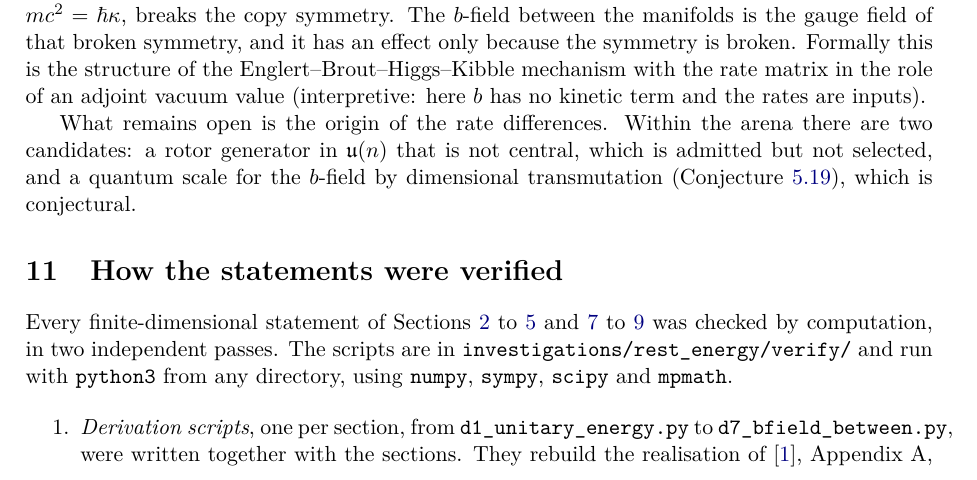
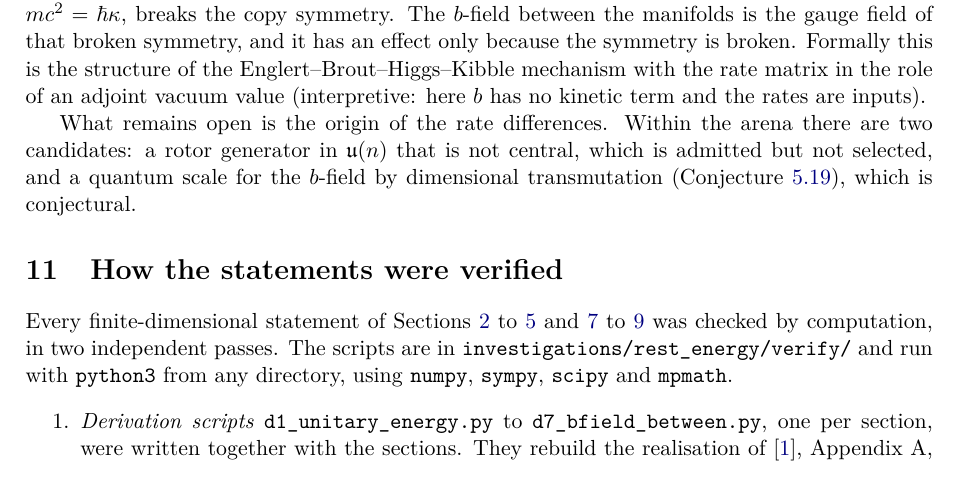
Before and after one commit to verdantdr/https-github.com-your-org-es-cl33-verification, a LaTeX paper (investigations/rest_energy/main.tex, which reads investigations/rest_energy/sections/s9_methods.tex): part of page 69 of 73, cut so that both start at the same text. Compiled offline with pdfLaTeX.

Commit message:
Methods section: shorten the script list
Co-Authored-By: Claude Opus 5.5 <noreply@anthropic.com>
Claude-Session: https://claude.ai/code/session_01D7jVX9drApSSxDyUuqf894

```diff
--- a/investigations/rest_energy/sections/s9_methods.tex
+++ b/investigations/rest_energy/sections/s9_methods.tex
@@ -6,8 +6,8 @@ checked by computation, in two independent passes. The scripts are in \texttt{in
 \texttt{numpy}, \texttt{sympy}, \texttt{scipy} and \texttt{mpmath}.
 
 \begin{enumerate}
-\item \emph{Derivation scripts}, one per section, from \texttt{d1\_unitary\_energy.py} to
-\texttt{d7\_bfield\_between.py}, were written together with the sections. They rebuild the realisation of \cite{ES17}, Appendix~A,
+\item \emph{Derivation scripts} \texttt{d1\_unitary\_energy.py} to \texttt{d7\_bfield\_between.py}, one per section, were
+written together with the sections. They rebuild the realisation of \cite{ES17}, Appendix~A,
 from its definition and print one \texttt{PASS} line per claim of their section, with the claim's label.
 \item \emph{Adversarial scripts} \texttt{x1\_check.py} to \texttt{x7\_check.py} were written afterwards by separate authors whose task was to
 refute the claims. They import nothing from the derivation scripts, rebuild every convention from the paper's sources, and wherever possible
```
Also changed, not shown: investigations/rest_energy/main.pdf.
